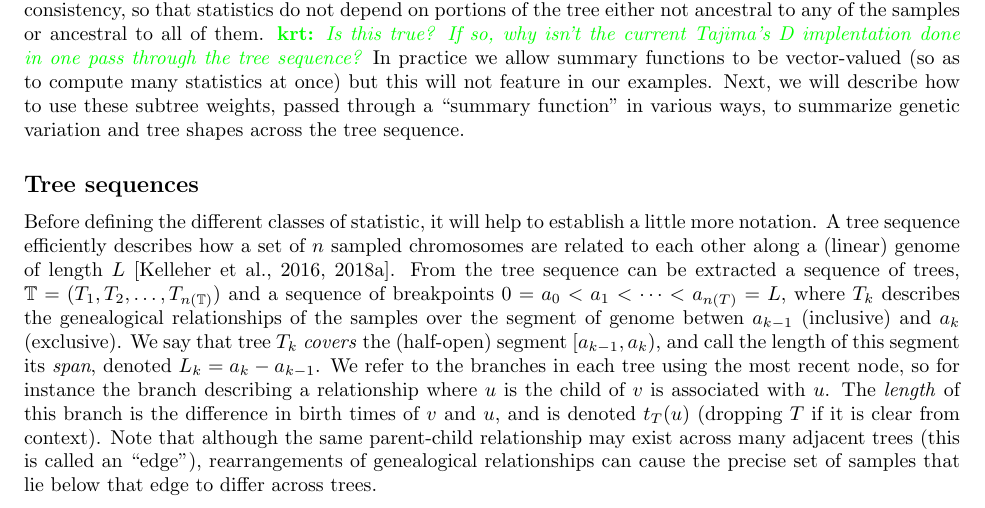
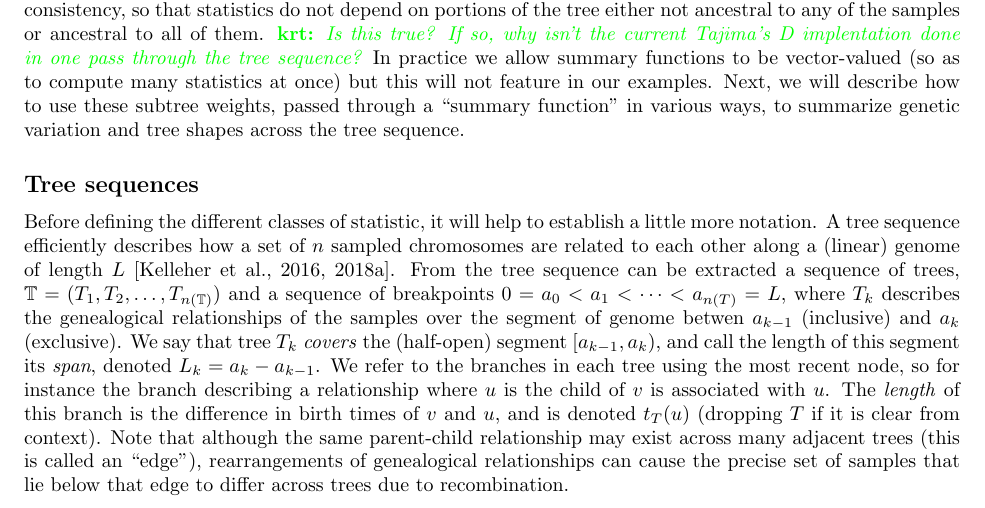
Before and after one commit to petrelharp/treestats_ms, a LaTeX document (treestats_paper.tex): part of page 3 of 22, cut so that both start at the same text. Compiled offline with pdfLaTeX.

Commit message:
why trees differ

```diff
--- a/treestats_paper.tex
+++ b/treestats_paper.tex
@@ -328,7 +328,7 @@ Note that although the same parent-child relationship may exist across many adja
 (this is called an ``edge''),
 rearrangements of genealogical relationships
 can cause the precise set of samples that lie below that edge to differ across
-trees.
+trees due to recombination.
 
 
 %%%%%%%%%%%%%%%%%%
```
